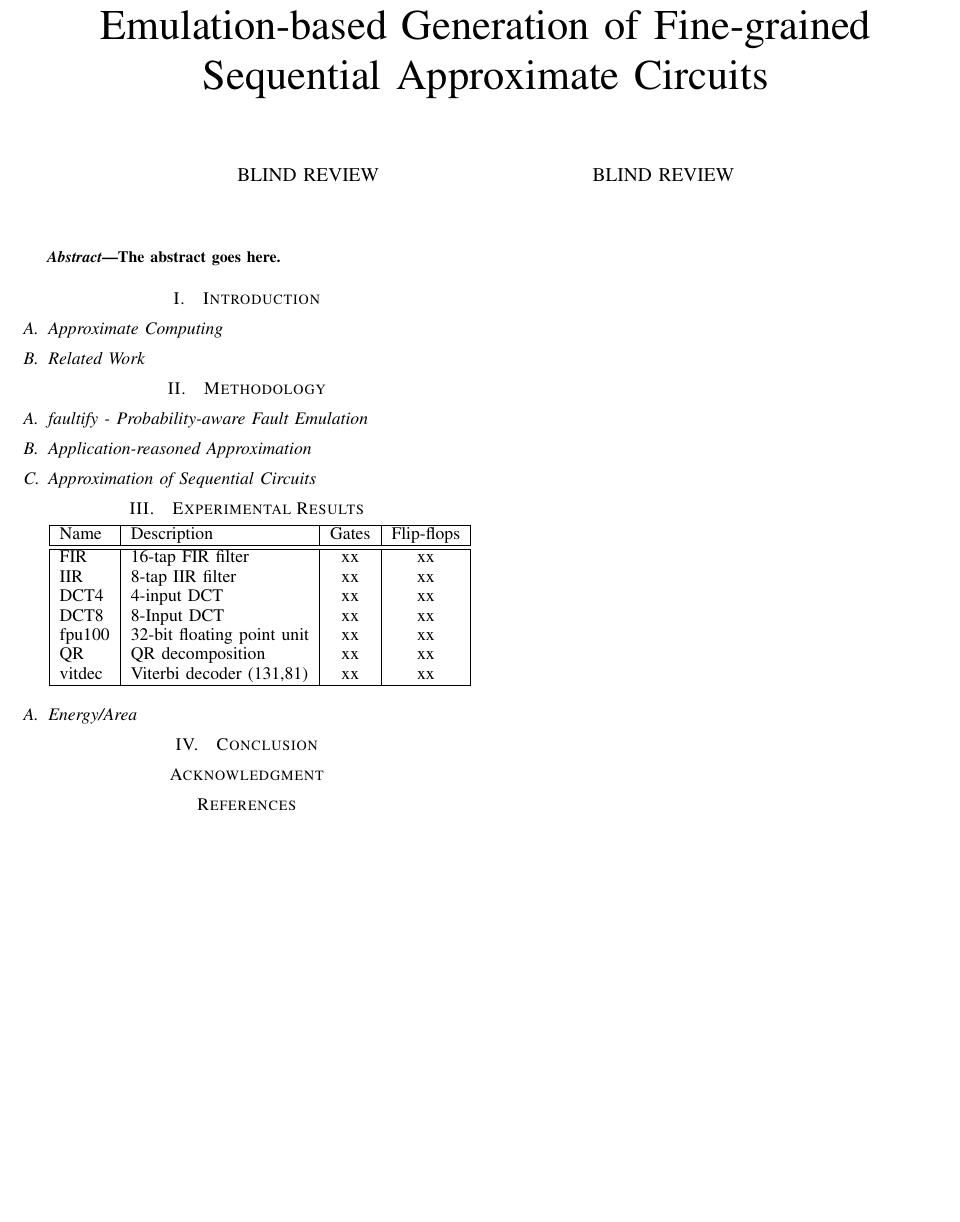
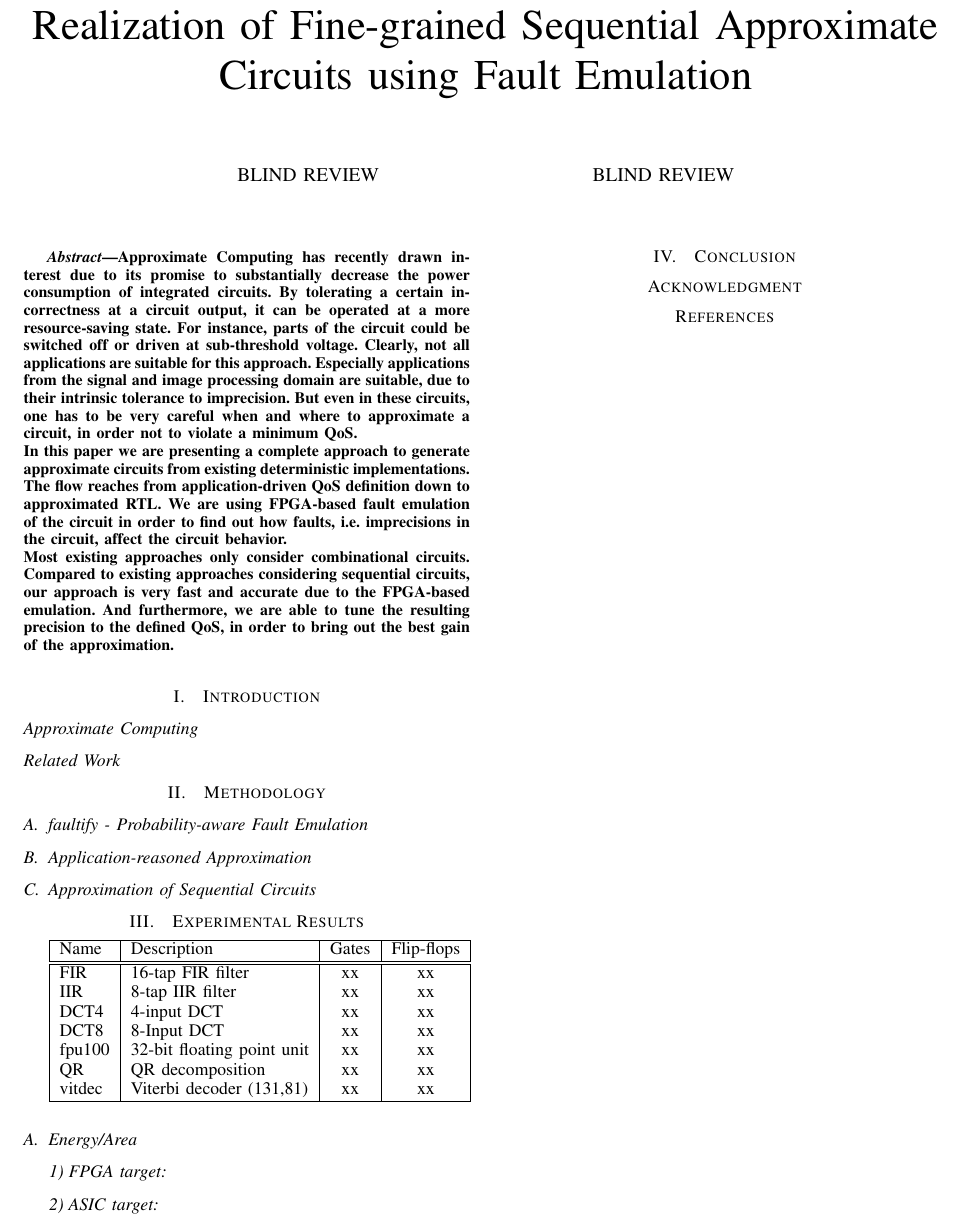
Before and after one commit to TUM-LIS/paper-may-islped15, a LaTeX paper (bare_conf.tex): part of the page, cut so that both start at the same text, the shorter picture padded with empty space. Compiled offline with pdfLaTeX.

Commit message:
initial abstract

```diff
--- a/bare_conf.tex
+++ b/bare_conf.tex
@@ -2,7 +2,7 @@
 
 \begin{document}
 
-\title{Emulation-based Generation of Fine-grained Sequential Approximate Circuits }
+\title{Realization of Fine-grained Sequential Approximate Circuits using Fault Emulation}
 
 
 \author{\IEEEauthorblockN{BLIND REVIEW}
@@ -19,7 +19,9 @@
 
 \begin{abstract}
 %\boldmath
-The abstract goes here.
+Approximate Computing has recently drawn interest due to its promise to substantially decrease the power consumption of integrated circuits. By tolerating a certain incorrectness at a circuit output, it can be operated at a more resource-saving state. For instance, parts of the circuit could be switched off or driven at sub-threshold voltage. Clearly, not all applications are suitable for this approach. Especially applications from the signal and image processing domain are suitable, due to their intrinsic tolerance to imprecision. But even in these circuits, one has to be very careful when and where to approximate a circuit, in order not to violate a minimum QoS.\\
+In this paper we are presenting a complete approach to generate approximate circuits from existing deterministic implementations. The flow reaches from application-driven QoS definition down to approximated RTL. We are using FPGA-based fault emulation of the circuit in order to find out how faults, i.e. imprecisions in the circuit, affect the circuit behavior.\\
+Most existing approaches only consider combinational circuits. Compared to existing approaches considering sequential circuits, our approach is very fast and accurate due to the FPGA-based emulation. And furthermore, we are able to tune the resulting precision to the defined QoS, in order to bring out the best gain of the approximation.
 \end{abstract}
 
 \IEEEpeerreviewmaketitle
@@ -27,8 +29,8 @@ The abstract goes here.
 
 
 \section{Introduction}
-\subsection{Approximate Computing}
-\subsection{Related Work}
+\subsection*{Approximate Computing}
+\subsection*{Related Work}
 
 \section{Methodology}
 \subsection{faultify - Probability-aware Fault Emulation}
@@ -50,7 +52,8 @@ vitdec & Viterbi decoder (131,81) & xx & xx \\
 \hline
 \end{tabular}
 \subsection{Energy/Area}
-
+\subsubsection{FPGA target}
+\subsubsection{ASIC target}
 
 
 \section{Conclusion}
```
